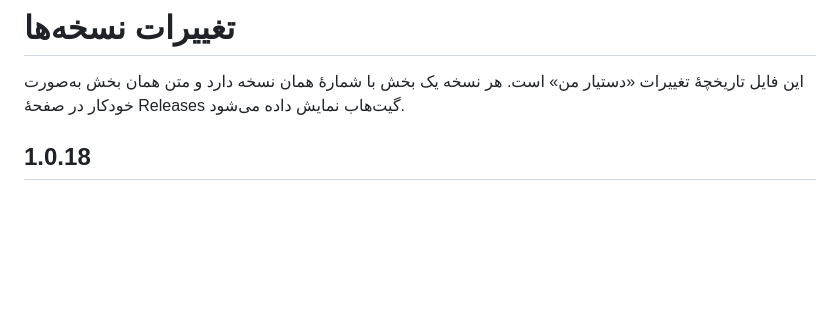
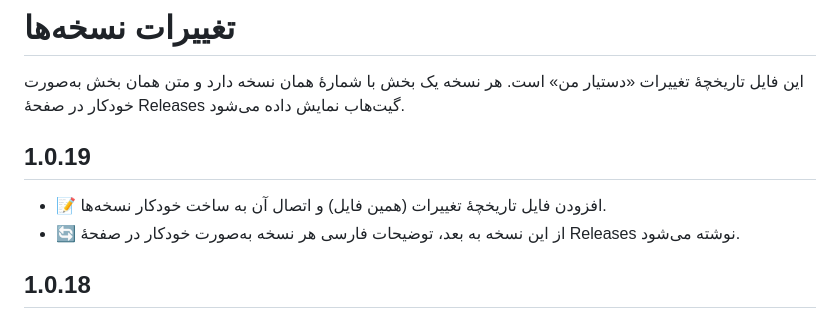
Before and after one commit to wizardtcman-design/dastyar-man, a Markdown page: CHANGELOG.md, the part around the change. Rendered like a GitHub page; blank space fills up the shorter version.

```diff
--- a/CHANGELOG.md
+++ b/CHANGELOG.md
@@ -3,6 +3,10 @@
 این فایل تاریخچهٔ تغییرات «دستیار من» است.
 هر نسخه یک بخش با شمارهٔ همان نسخه دارد و متن همان بخش به‌صورت خودکار
 در صفحهٔ Releases گیت‌هاب نمایش داده می‌شود.
+
+## 1.0.19
+- 📝 افزودن فایل تاریخچهٔ تغییرات (همین فایل) و اتصال آن به ساخت خودکار نسخه‌ها.
+- 🔄 از این نسخه به بعد، توضیحات فارسی هر نسخه به‌صورت خودکار در صفحهٔ Releases نوشته می‌شود.
 
 ## 1.0.18
 - 🔤 اصلاح کامل اعداد: همهٔ اعداد رابط کاربری (تاریخ، ساعت، وزن، قد، آب، خواب، درصد انرژی،
```
